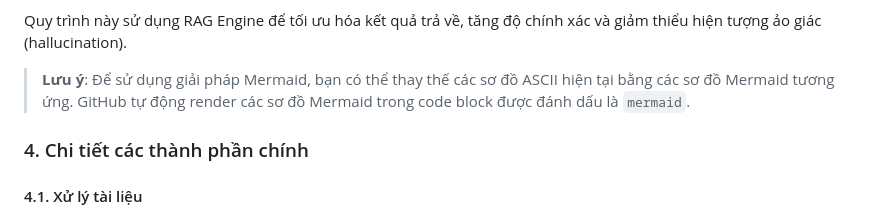
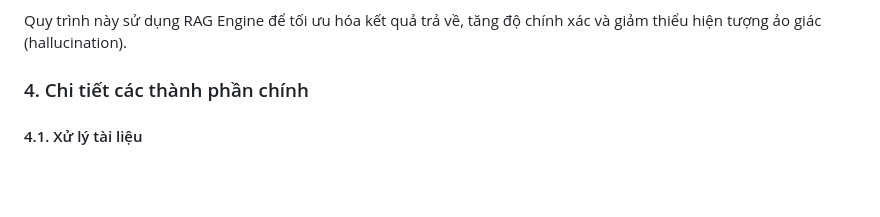
Before and after one commit to daihoangphuc/tttn-document-rag, a Markdown page: README.md, the part around the change. Rendered like a GitHub page; blank space fills up the shorter version.

Commit message:
Câp nhật README.md

```diff
--- a/README.md
+++ b/README.md
@@ -24,8 +24,6 @@ Hệ thống RAG (Retrieval-Augmented Generation) được thiết kế dựa tr
    - Serving: Định dạng kết quả và trả về LLM
 
 Quy trình này sử dụng RAG Engine để tối ưu hóa kết quả trả về, tăng độ chính xác và giảm thiểu hiện tượng ảo giác (hallucination).
-
-> **Lưu ý**: Để sử dụng giải pháp Mermaid, bạn có thể thay thế các sơ đồ ASCII hiện tại bằng các sơ đồ Mermaid tương ứng. GitHub tự động render các sơ đồ Mermaid trong code block được đánh dấu là `mermaid`.
 
 ### 4. Chi tiết các thành phần chính
 
```
